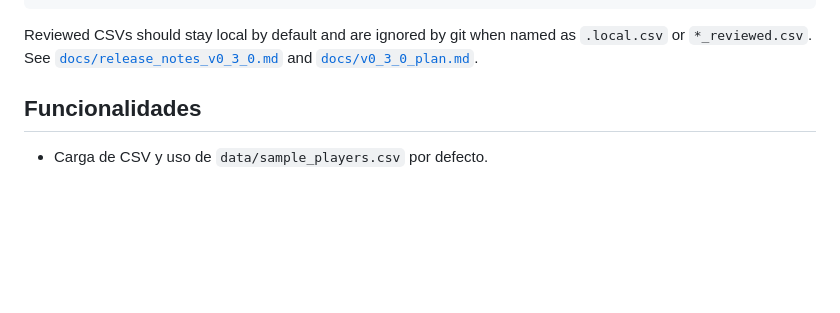
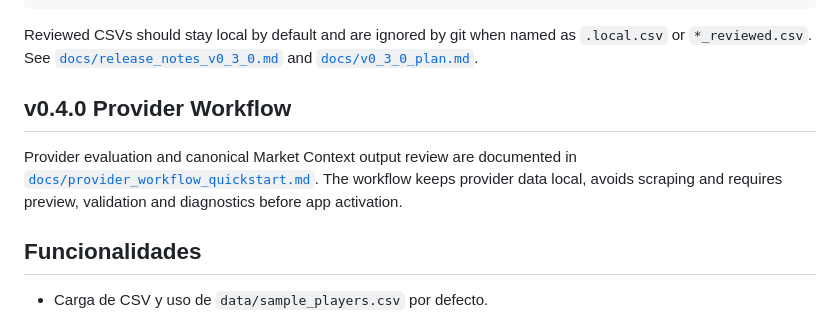
Before and after one commit to albertopernas-dev/football-scout-dashboard, a Markdown page: README.md, the part around the change. Drawn GitHub-style; blank space fills up the shorter version.

Commit message:
Add provider workflow quickstart

````diff
--- a/README.md
+++ b/README.md
@@ -90,6 +90,10 @@ $env:FOOTBALL_SCOUT_MARKET_CONTEXT_CSV="data/enrichment/player_market_context_la
 ```
 
 Reviewed CSVs should stay local by default and are ignored by git when named as `.local.csv` or `*_reviewed.csv`. See [`docs/release_notes_v0_3_0.md`](docs/release_notes_v0_3_0.md) and [`docs/v0_3_0_plan.md`](docs/v0_3_0_plan.md).
+
+## v0.4.0 Provider Workflow
+
+Provider evaluation and canonical Market Context output review are documented in [`docs/provider_workflow_quickstart.md`](docs/provider_workflow_quickstart.md). The workflow keeps provider data local, avoids scraping and requires preview, validation and diagnostics before app activation.
 
 ## Funcionalidades
 
````
Also changed, not shown: docs/provider_workflow_quickstart.md (added, +151 -0 lines), docs/v0_4_0_provider_evaluation_plan.md (+1 -0 lines).
